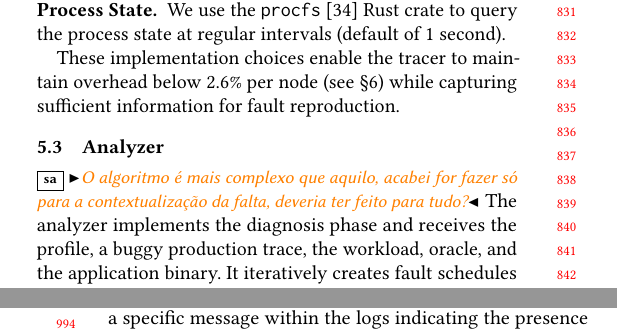
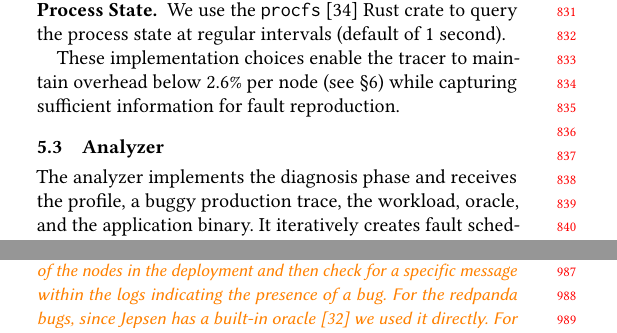
Before and after one commit to sebastiaoamaro/paper-Rose, a LaTeX paper (main.tex, which reads evaluation.tex, implementation.tex): two parts of the columns of pages 8 and 10 of 16 before the commit and two parts of the columns of pages 8 and 9 of 16 after it, joined at a grey line, cut so that both start at the same text. Compiled offline with pdfLaTeX.

Commit message:
Changes to new text

```diff
--- a/evaluation.tex
+++ b/evaluation.tex
@@ -48,9 +48,9 @@ Anduril reports 22 bugs, \sa{R4C2: out of these 22 we encountered problems eithe
 \sa{"Rather than aiming to reproduce all the reported bugs, we targeted bug diversity across different systems." Temos de retirar esta frase para fazer sentido.}
 Since we do not have traces from when these bugs occurred in production, we recreate the traces by running the test cases provided by Anduril without the Anduril workflow.
 
-sa{R1C7,R2C2: \mypara{Developer Inputs.} The necessary inputs to reproduce these bugs were as follows. For the Anduril Bugs, we leveraged the tests, mostly unit-tests, provided by Anduril, these serve as a workload and oracle, since the outcome of the test indicates the bug occurs or not. For the other bugs, we constructed generic-representative workloads, which do generic operations in loop (e.g. insert and read for MongoDB) or used Jepsen, which has a similar approach but with append-only lists.
-		For oracles, the oracles we designed (Jepsen already has a built-in one~\cite{elle}) collect the logs of the nodes in the deployment and then check for a specific message within the logs indicating the presence of a bug.
-		For lists of functions, we looked into the RedisRaft and Redpanda repo and looked for code files with names that indicate control functionality, e.g., snapshotting, raft, partition, etc.}
+\sa{R1C7,R2C2: \mypara{Developer Inputs.} The necessary inputs to reproduce these bugs were as follows. For the Anduril Bugs, we leveraged the tests, mostly unit-tests, provided by Anduril, these serve as a workload and oracle, since the outcome of the test indicates the bug occurs or not. For the other bugs, we constructed generic-representative workloads, which do generic operations in loop (e.g. insert and read for MongoDB) or used Jepsen, which has a similar approach but with append-only lists.
+	For oracles, the oracles we designed collect the logs of the nodes in the deployment and then check for a specific message within the logs indicating the presence of a bug. For the redpanda bugs, since Jepsen has a built-in oracle~\cite{elle} we used it directly.
+	For lists of relevant files, we looked into the RedisRaft and Redpanda repositories and looked for code files with names that indicate control functionality, e.g., snapshotting, raft, partition, etc.}
 
 
 \mypara{Key Takeaways.} Out of the 22 available traces, \sys automatically reproduces 20 bugs, achieving close to full completeness.
--- a/implementation.tex
+++ b/implementation.tex
@@ -51,7 +51,6 @@ These implementation choices enable the tracer to maintain overhead below 2.6\%
 
 
 \subsection{Analyzer}
-\sa{O algoritmo é mais complexo que aquilo, acabei for fazer só para a contextualização da falta, deveria ter feito para tudo?}
 The analyzer implements the diagnosis phase and receives the profile, a buggy production trace, the workload, oracle, and the application binary.
 It iteratively creates fault schedules in YAML format, which are parsed to create a C program implementing the schedule.
 
```
Also changed, not shown: overview.tex (+1 -1 lines), evaluation.tex (2 more changed lines).
